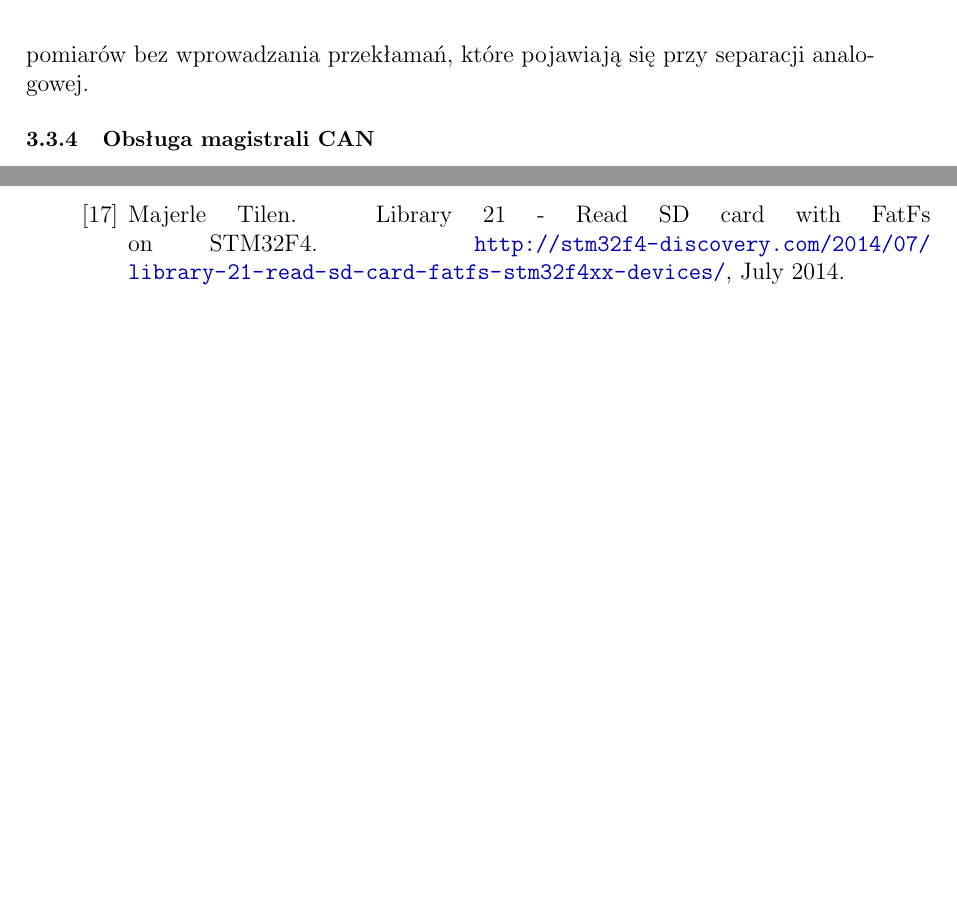
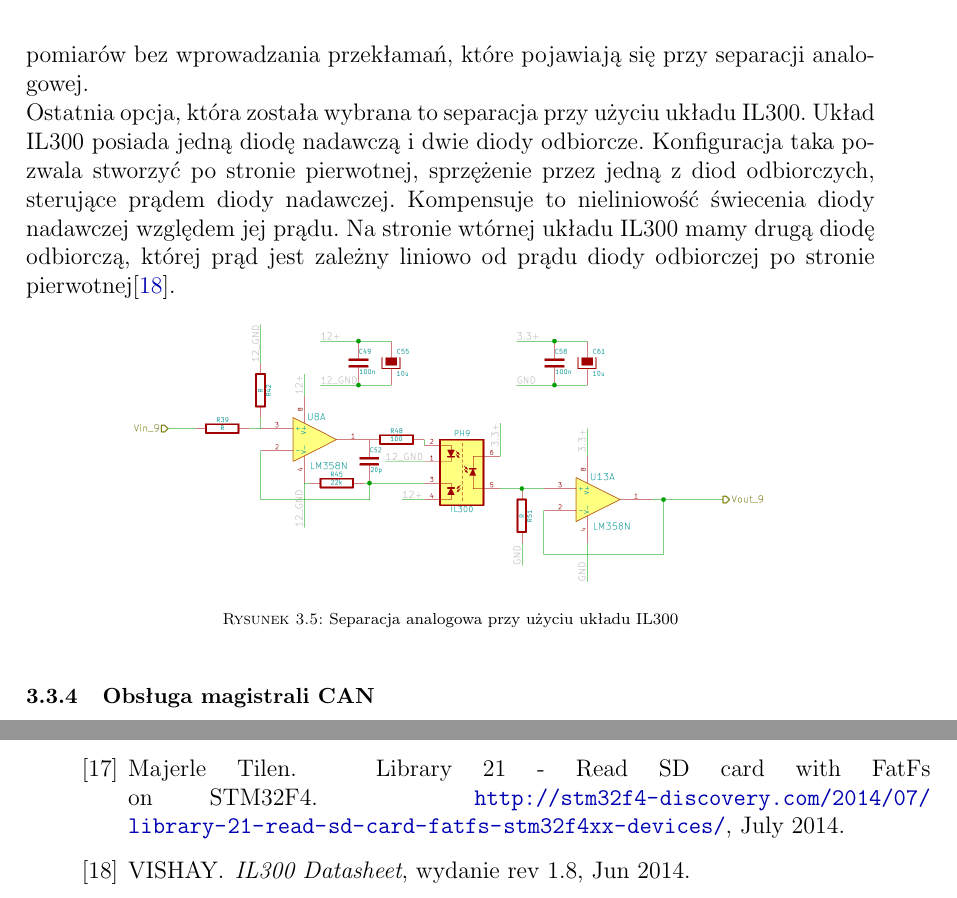
Before and after one commit to marcina/Bachelor, a LaTeX thesis (praca_ing.tex, which reads Hub.tex): two parts of pages 22 and 33 of 35, joined at a grey line, cut so that both start at the same text, the shorter picture padded with empty space. Compiled offline with pdfLaTeX; the source files are stored in an older character set and shown here as Unicode.

Commit message:
Hub separacja dalsza część

```diff
--- a/Hub.tex
+++ b/Hub.tex
@@ -24,6 +24,13 @@
 \label{fig:ADS}
 \end {figure}
 
-Następną metodą separacji, którą brano pod uwagę było wykorzystanie zewnętrznego układu ADC, który przesyłałby dane po odseparowanej magistrali danych. Zaprojektowane rozwiązanie widać na \hyperref[fig:ADS]{Rysunku~\ref*{fig:ADS}}. Zostało odrzucone, ponieważ przetwornik wymagał zasilania o napięciu $5V$ co komplikowało układ po stronie nieseparowanej. Dodatkowo takie podejście podrażało znacząco układ. Rozwiązanie to sprawdziło by się w aplikacjach w których zależy nam na wysokiej dokładności pomiarów bez wprowadzania przekłamań, które pojawiają się przy separacji analogowej.
+Następną metodą separacji, którą brano pod uwagę było wykorzystanie zewnętrznego układu ADC, który przesyłałby dane po odseparowanej magistrali danych. Zaprojektowane rozwiązanie widać na \hyperref[fig:ADS]{Rysunku~\ref*{fig:ADS}}. Zostało odrzucone, ponieważ przetwornik wymagał zasilania o napięciu $5V$ co komplikowało układ po stronie nieseparowanej. Dodatkowo takie podejście podrażało znacząco układ. Rozwiązanie to sprawdziło by się w aplikacjach w których zależy nam na wysokiej dokładności pomiarów bez wprowadzania przekłamań, które pojawiają się przy separacji analogowej.\newline
+Ostatnia opcja, która została wybrana to separacja przy użyciu układu IL300. Układ IL300 posiada jedną diodę nadawczą i dwie diody odbiorcze. Konfiguracja taka pozwala stworzyć po stronie pierwotnej, sprzężenie przez jedną z diod odbiorczych, sterujące prądem diody nadawczej. Kompensuje to nieliniowość świecenia diody nadawczej względem jej prądu. Na stronie wtórnej układu IL300 mamy drugą diodę odbiorczą, której prąd jest zależny liniowo od prądu diody odbiorczej po stronie pierwotnej\cite{manual:IL300}.
+\begin  {figure} [h]
+\centering
+\includegraphics[width=0.75\textwidth]{figures/Il300.png}
+\caption{Separacja analogowa przy użyciu układu IL300}
+\label{fig:IL300}
+\end {figure}
 
 \subsection{Obsługa magistrali CAN}
```
Also changed, not shown: bibliografia.bib (+22 -0 lines), figures/Hub_projekt_2.svg (added), figures/Il300.png (added).
